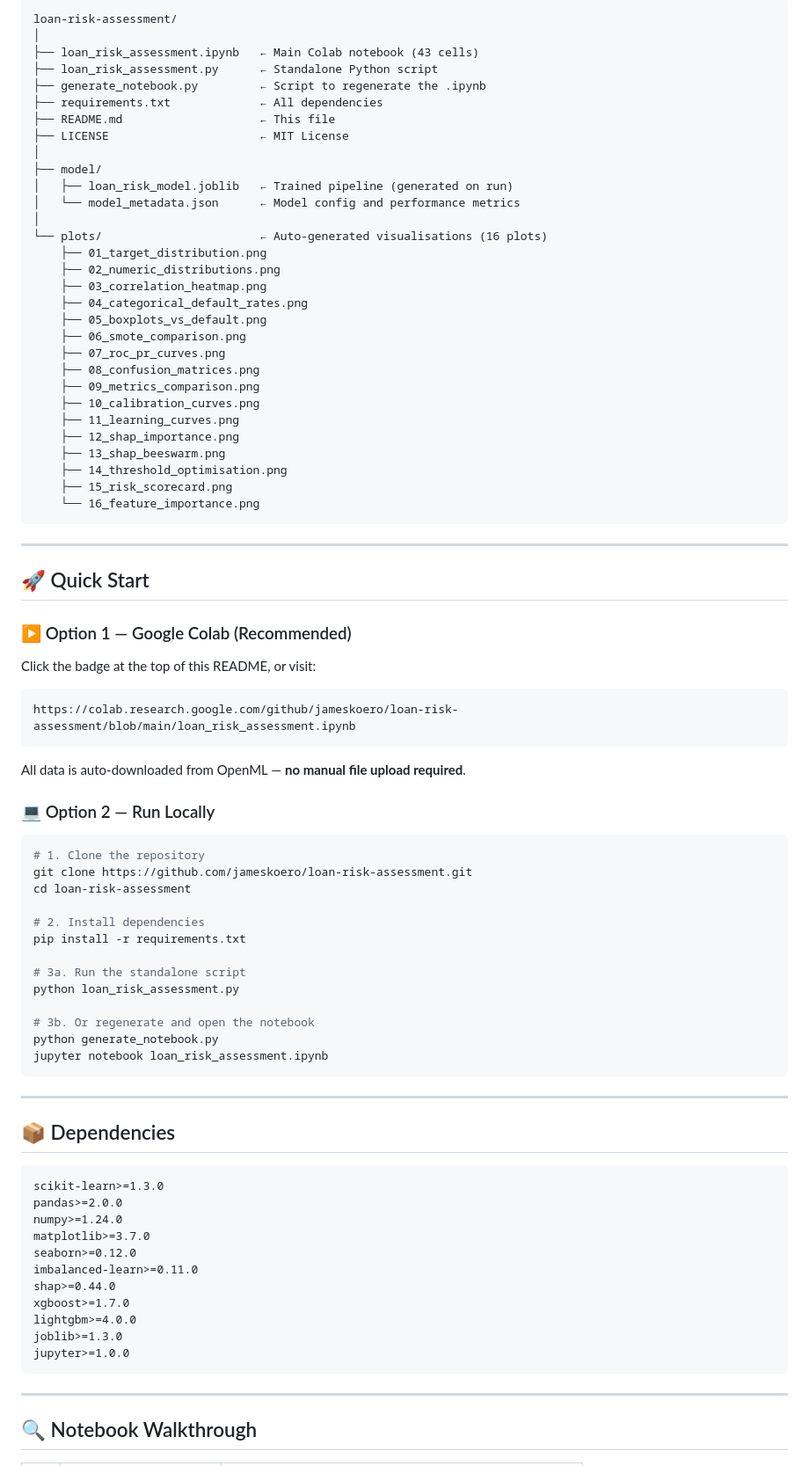
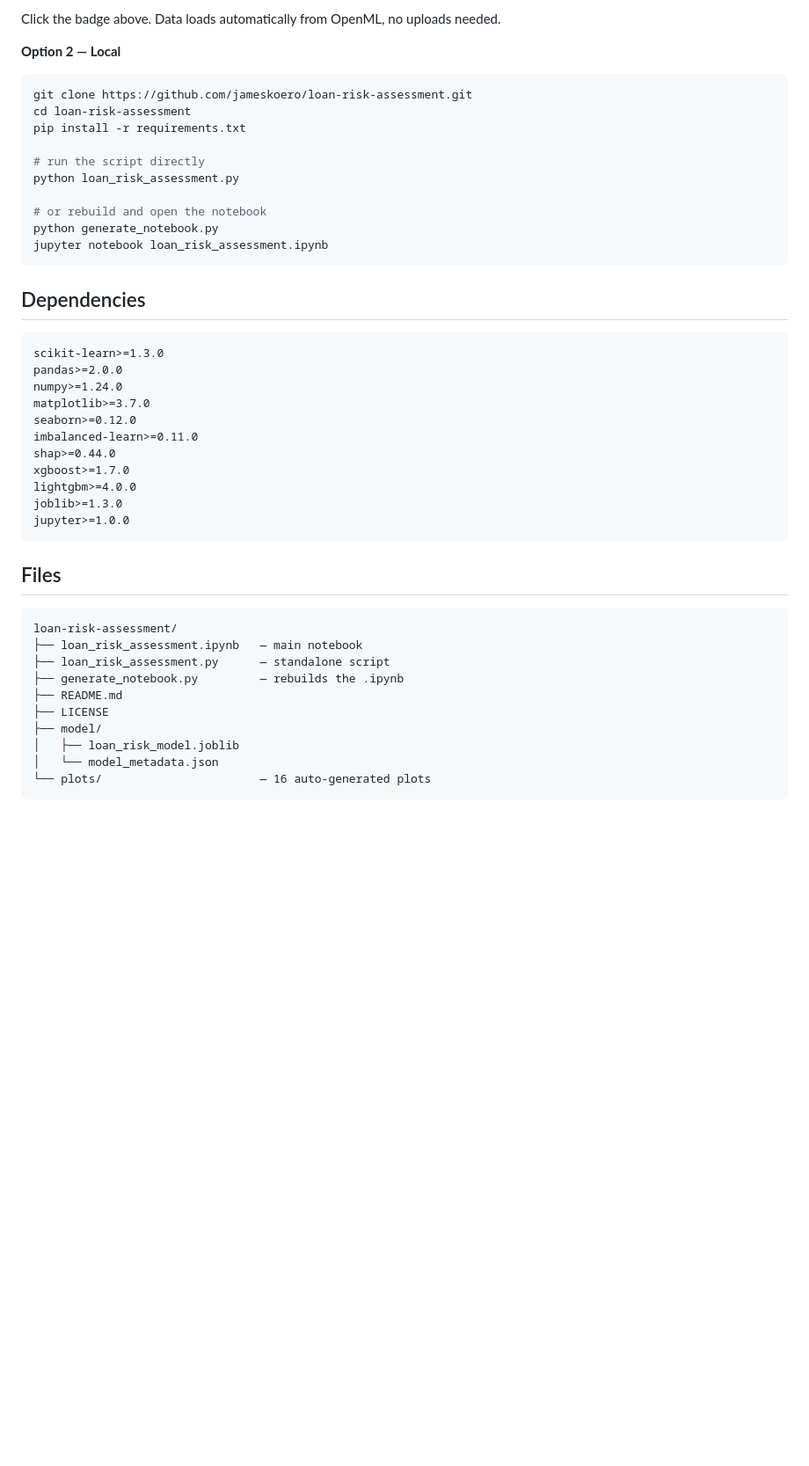
Before and after one commit to jameskoero/loan-risk-assessment, a Markdown page: README.md, the part around one of its changes. Shown at 88% size. Drawn GitHub-style; blank space fills up the shorter version.

````diff
--- a/README.md
+++ b/README.md
@@ -69,74 +40,24 @@ Financial institutions lose billions annually to loan defaults. An accurate, ear
 
-```
-loan-risk-assessment/
-│
-├── loan_risk_assessment.ipynb   ← Main Colab notebook (43 cells)
-├── loan_risk_assessment.py      ← Standalone Python script
-├── generate_notebook.py         ← Script to regenerate the .ipynb
-├── requirements.txt             ← All dependencies
-├── README.md                    ← This file
-├── LICENSE                      ← MIT License
-│
-├── model/
-│   ├── loan_risk_model.joblib   ← Trained pipeline (generated on run)
-│   └── model_metadata.json      ← Model config and performance metrics
-│
-└── plots/                       ← Auto-generated visualisations (16 plots)
-    ├── 01_target_distribution.png
-    ├── 02_numeric_distributions.png
-    ├── 03_correlation_heatmap.png
-    ├── 04_categorical_default_rates.png
-    ├── 05_boxplots_vs_default.png
-    ├── 06_smote_comparison.png
-    ├── 07_roc_pr_curves.png
-    ├── 08_confusion_matrices.png
-    ├── 09_metrics_comparison.png
-    ├── 10_calibration_curves.png
-    ├── 11_learning_curves.png
-    ├── 12_shap_importance.png
-    ├── 13_shap_beeswarm.png
-    ├── 14_threshold_optimisation.png
-    ├── 15_risk_scorecard.png
-    └── 16_feature_importance.png
-```
+Click the badge above. Data loads automatically from OpenML, no uploads needed.
 
----
-
-## 🚀 Quick Start
-
-### ▶️ Option 1 — Google Colab (Recommended)
-
-Click the badge at the top of this README, or visit:
-
-```
-https://colab.research.google.com/github/jameskoero/loan-risk-assessment/blob/main/loan_risk_assessment.ipynb
-```
-
-All data is auto-downloaded from OpenML — **no manual file upload required**.
-
-### 💻 Option 2 — Run Locally
+**Option 2 — Local**
 
 ```bash
-# 1. Clone the repository
 git clone https://github.com/jameskoero/loan-risk-assessment.git
 cd loan-risk-assessment
-
-# 2. Install dependencies
 pip install -r requirements.txt
 
-# 3a. Run the standalone script
+# run the script directly
 python loan_risk_assessment.py
 
-# 3b. Or regenerate and open the notebook
+# or rebuild and open the notebook
 python generate_notebook.py
 jupyter notebook loan_risk_assessment.ipynb
 ```
 
----
+## Dependencies
 
-## 📦 Dependencies
-
-```txt
+```
 scikit-learn>=1.3.0
 pandas>=2.0.0
 numpy>=1.24.0
@@ -150,7 +71,18 @@ joblib>=1.3.0
 jupyter>=1.0.0
 ```
 
----
+## Files
 
-## 🔍 Notebook Walkthrough
+```
+loan-risk-assessment/
+├── loan_risk_assessment.ipynb   — main notebook
+├── loan_risk_assessment.py      — standalone script
+├── generate_notebook.py         — rebuilds the .ipynb
+├── README.md
+├── LICENSE
+├── model/
+│   ├── loan_risk_model.joblib
+│   └── model_metadata.json
+└── plots/                       — 16 auto-generated plots
+```
 
````
Also changed, not shown: other parts of README.md (+31 -93 lines).
